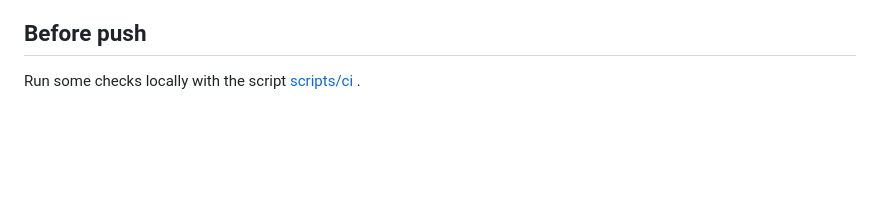
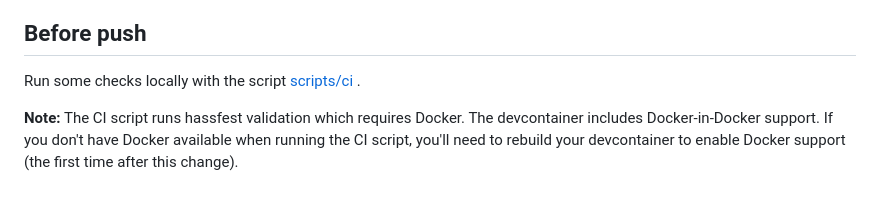
Before and after one commit to q30-space/ha-spaceapi-endpoint-client, a Markdown page: doc/develop.md, the part around the change. Drawn GitHub-style; blank space fills up the shorter version.

```diff
--- a/doc/develop.md
+++ b/doc/develop.md
@@ -31,3 +31,5 @@ The .storage directory is the fastest way to test the installation step.
 ## Before push
 
 Run some checks locally with the script [scripts/ci](../scripts/ci) .
+
+**Note:** The CI script runs hassfest validation which requires Docker. The devcontainer includes Docker-in-Docker support. If you don't have Docker available when running the CI script, you'll need to rebuild your devcontainer to enable Docker support (the first time after this change).
```
Also changed, not shown: README.md (+3 -0 lines), doc/screenshot.png (added), doc/screenshot_500px.png (added), 1 other file.
